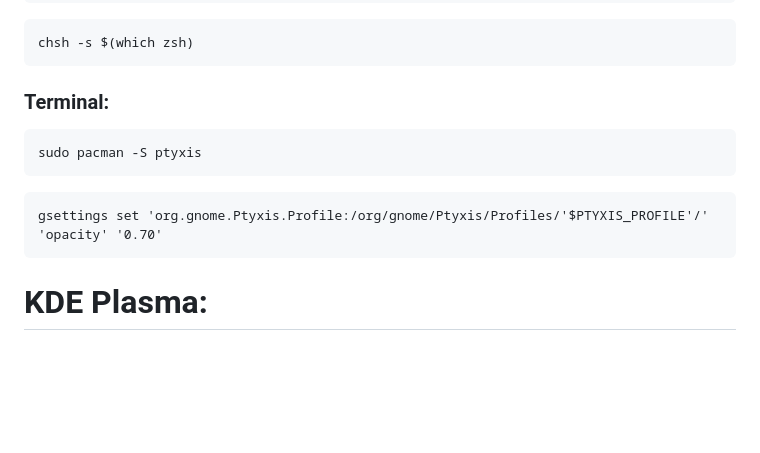
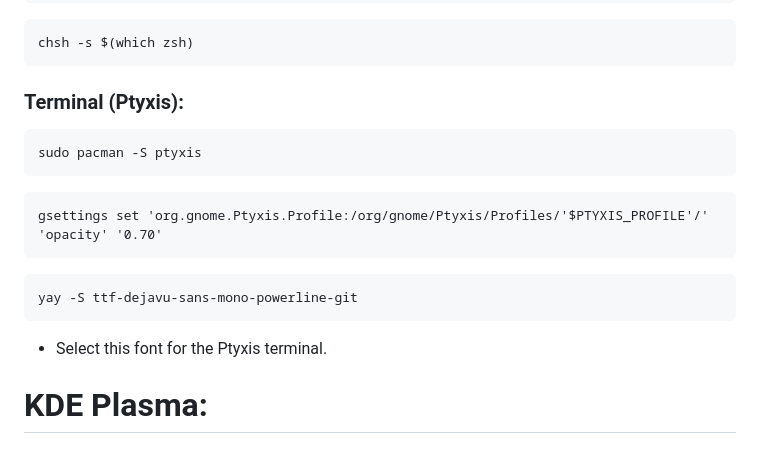
Before and after one commit to Nico-Shock/My-Arch-Workspace, a Markdown page: README.md, the part around one of its changes. GitHub-like rendering; blank space fills up the shorter version.

````diff
--- a/README.md
+++ b/README.md
@@ -107,13 +107,18 @@ echo 'source ~/powerlevel10k/powerlevel10k.zsh-theme' >>~/.zshrc
 chsh -s $(which zsh)
 ```
 
-### Terminal:
+### Terminal (Ptyxis):
 ```
 sudo pacman -S ptyxis
 ```
 ```
 gsettings set 'org.gnome.Ptyxis.Profile:/org/gnome/Ptyxis/Profiles/'$PTYXIS_PROFILE'/' 'opacity' '0.70'
 ```
+```
+yay -S ttf-dejavu-sans-mono-powerline-git
+```
+
+- Select this font for the Ptyxis terminal.
 
 # KDE Plasma:
 
````
Also changed, not shown: other parts of README.md (+2 -2 lines).
